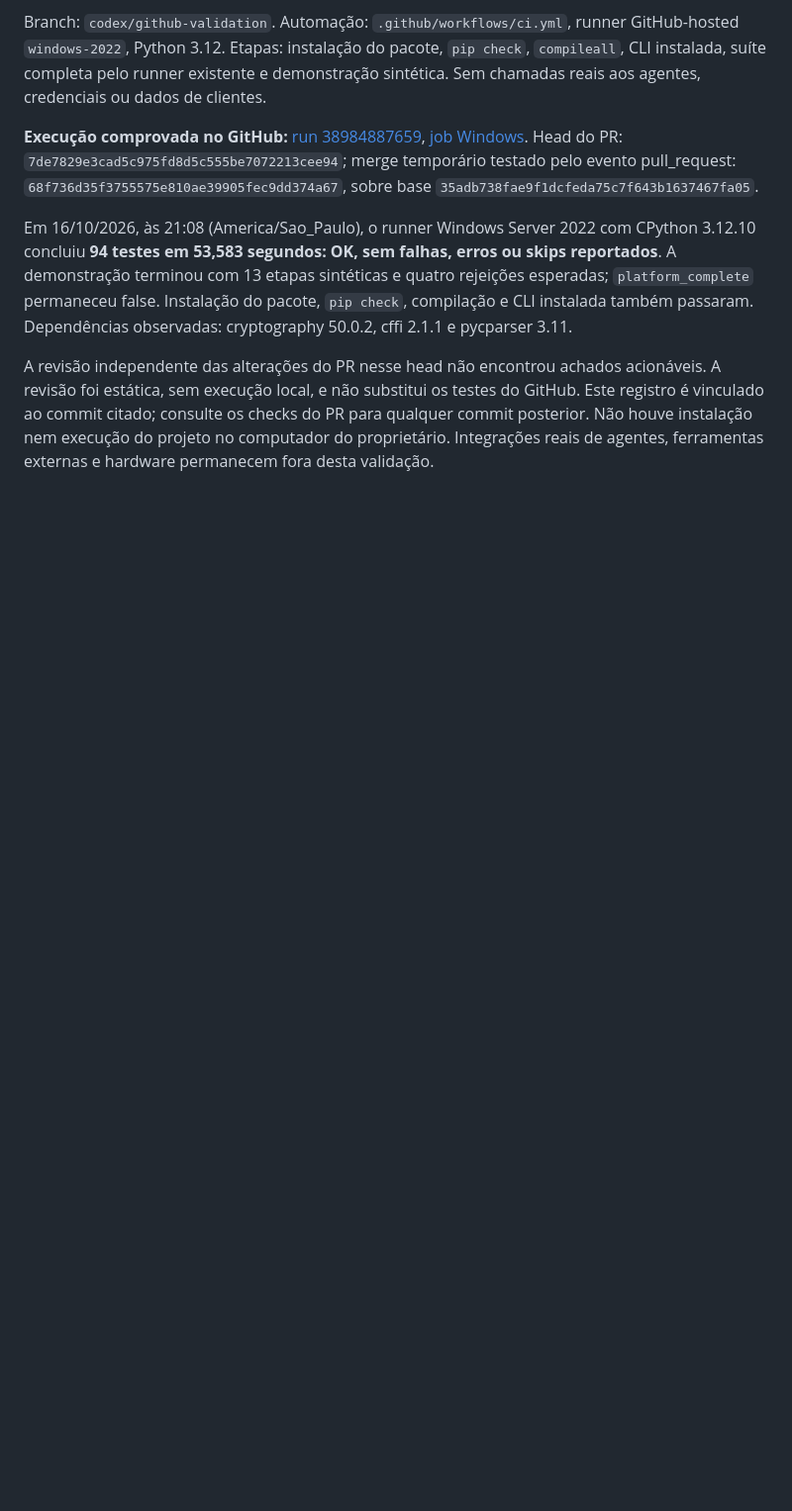
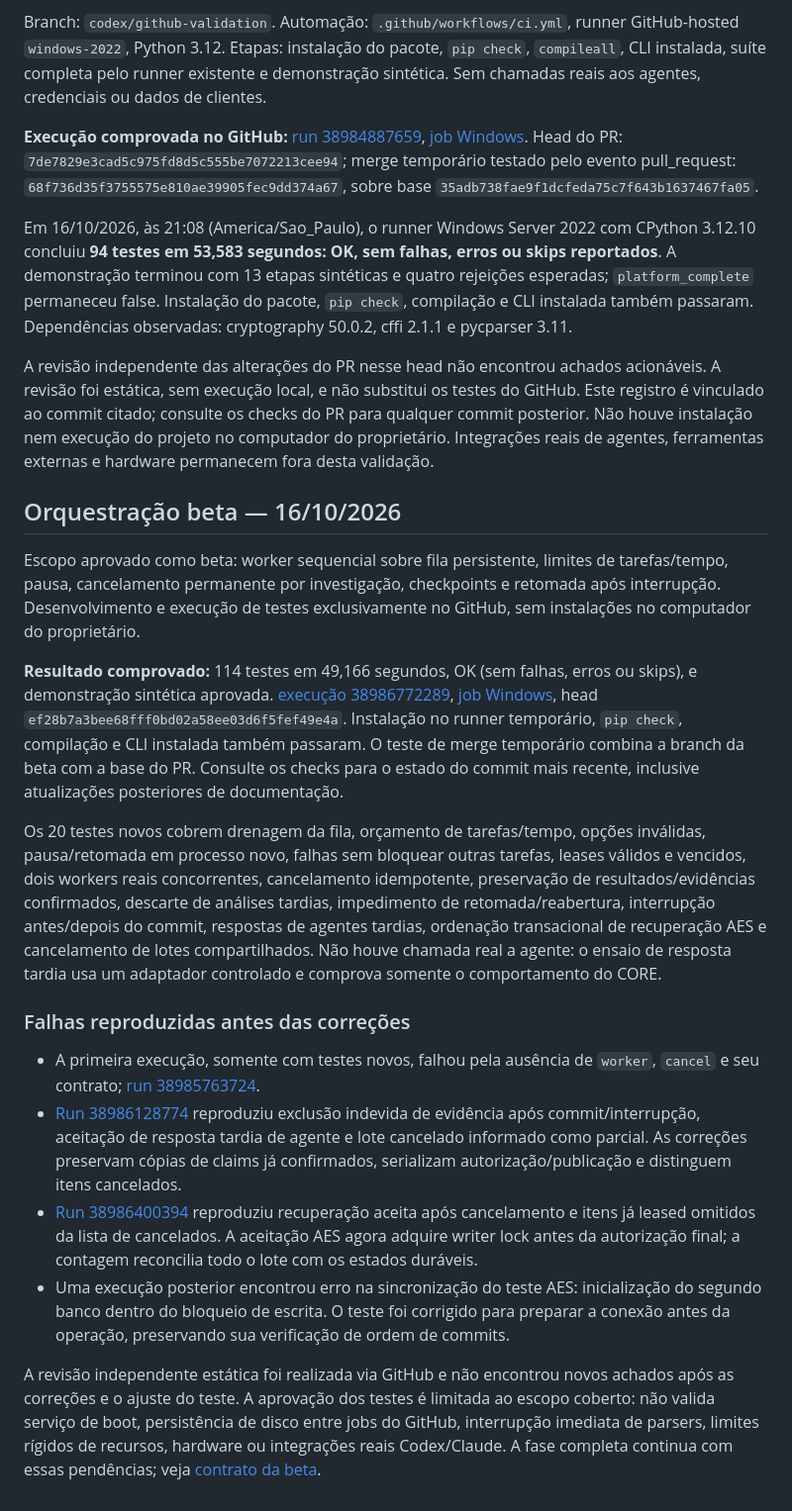
Before and after one commit to oscaveras-a11y/JarvisEspecialista, a Markdown page: docs/validation.md, the part around the change. Shown at 99% size. GitHub-like rendering; blank space fills up the shorter version.

Commit message:
docs: record validated orchestration beta and remaining phase requirements

```diff
--- a/docs/validation.md
+++ b/docs/validation.md
@@ -51,3 +51,21 @@ Branch: `codex/github-validation`. Automação: `.github/workflows/ci.yml`, runn
 Em 16/10/2026, às 21:08 (America/Sao_Paulo), o runner Windows Server 2022 com CPython 3.12.10 concluiu **94 testes em 53,583 segundos: OK, sem falhas, erros ou skips reportados**. A demonstração terminou com 13 etapas sintéticas e quatro rejeições esperadas; `platform_complete` permaneceu false. Instalação do pacote, `pip check`, compilação e CLI instalada também passaram. Dependências observadas: cryptography 50.0.2, cffi 2.1.1 e pycparser 3.11.
 
 A revisão independente das alterações do PR nesse head não encontrou achados acionáveis. A revisão foi estática, sem execução local, e não substitui os testes do GitHub. Este registro é vinculado ao commit citado; consulte os checks do PR para qualquer commit posterior. Não houve instalação nem execução do projeto no computador do proprietário. Integrações reais de agentes, ferramentas externas e hardware permanecem fora desta validação.
+
+
+## Orquestração beta — 16/10/2026
+
+Escopo aprovado como beta: worker sequencial sobre fila persistente, limites de tarefas/tempo, pausa, cancelamento permanente por investigação, checkpoints e retomada após interrupção. Desenvolvimento e execução de testes exclusivamente no GitHub, sem instalações no computador do proprietário.
+
+**Resultado comprovado:** 114 testes em 49,166 segundos, OK (sem falhas, erros ou skips), e demonstração sintética aprovada. [execução 38986772289](https://github.com/oscaveras-a11y/CyberCore/actions/runs/38986772289), [job Windows](https://github.com/oscaveras-a11y/CyberCore/actions/runs/38986772289/job/117259961629), head `ef28b7a3bee68fff0bd02a58ee03d6f5fef49e4a`. Instalação no runner temporário, `pip check`, compilação e CLI instalada também passaram. O teste de merge temporário combina a branch da beta com a base do PR. Consulte os checks para o estado do commit mais recente, inclusive atualizações posteriores de documentação.
+
+Os 20 testes novos cobrem drenagem da fila, orçamento de tarefas/tempo, opções inválidas, pausa/retomada em processo novo, falhas sem bloquear outras tarefas, leases válidos e vencidos, dois workers reais concorrentes, cancelamento idempotente, preservação de resultados/evidências confirmados, descarte de análises tardias, impedimento de retomada/reabertura, interrupção antes/depois do commit, respostas de agentes tardias, ordenação transacional de recuperação AES e cancelamento de lotes compartilhados. Não houve chamada real a agente: o ensaio de resposta tardia usa um adaptador controlado e comprova somente o comportamento do CORE.
+
+### Falhas reproduzidas antes das correções
+
+- A primeira execução, somente com testes novos, falhou pela ausência de `worker`, `cancel` e seu contrato; [run 38985763724](https://github.com/oscaveras-a11y/CyberCore/actions/runs/38985763724).
+- [Run 38986128774](https://github.com/oscaveras-a11y/CyberCore/actions/runs/38986128774) reproduziu exclusão indevida de evidência após commit/interrupção, aceitação de resposta tardia de agente e lote cancelado informado como parcial. As correções preservam cópias de claims já confirmados, serializam autorização/publicação e distinguem itens cancelados.
+- [Run 38986400394](https://github.com/oscaveras-a11y/CyberCore/actions/runs/38986400394) reproduziu recuperação aceita após cancelamento e itens já leased omitidos da lista de cancelados. A aceitação AES agora adquire writer lock antes da autorização final; a contagem reconcilia todo o lote com os estados duráveis.
+- Uma execução posterior encontrou erro na sincronização do teste AES: inicialização do segundo banco dentro do bloqueio de escrita. O teste foi corrigido para preparar a conexão antes da operação, preservando sua verificação de ordem de commits.
+
+A revisão independente estática foi realizada via GitHub e não encontrou novos achados após as correções e o ajuste do teste. A aprovação dos testes é limitada ao escopo coberto: não valida serviço de boot, persistência de disco entre jobs do GitHub, interrupção imediata de parsers, limites rígidos de recursos, hardware ou integrações reais Codex/Claude. A fase completa continua com essas pendências; veja [contrato da beta](orchestration-beta.md).
```
